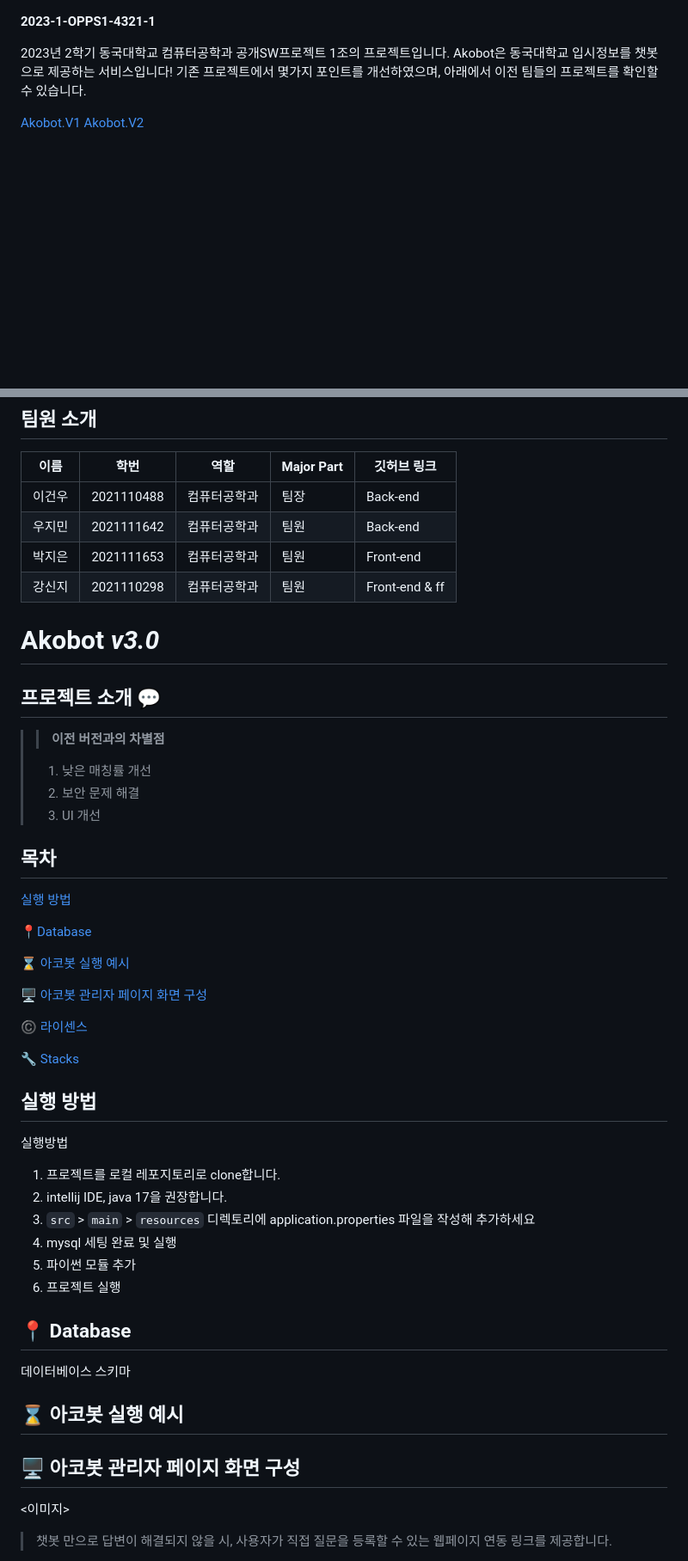
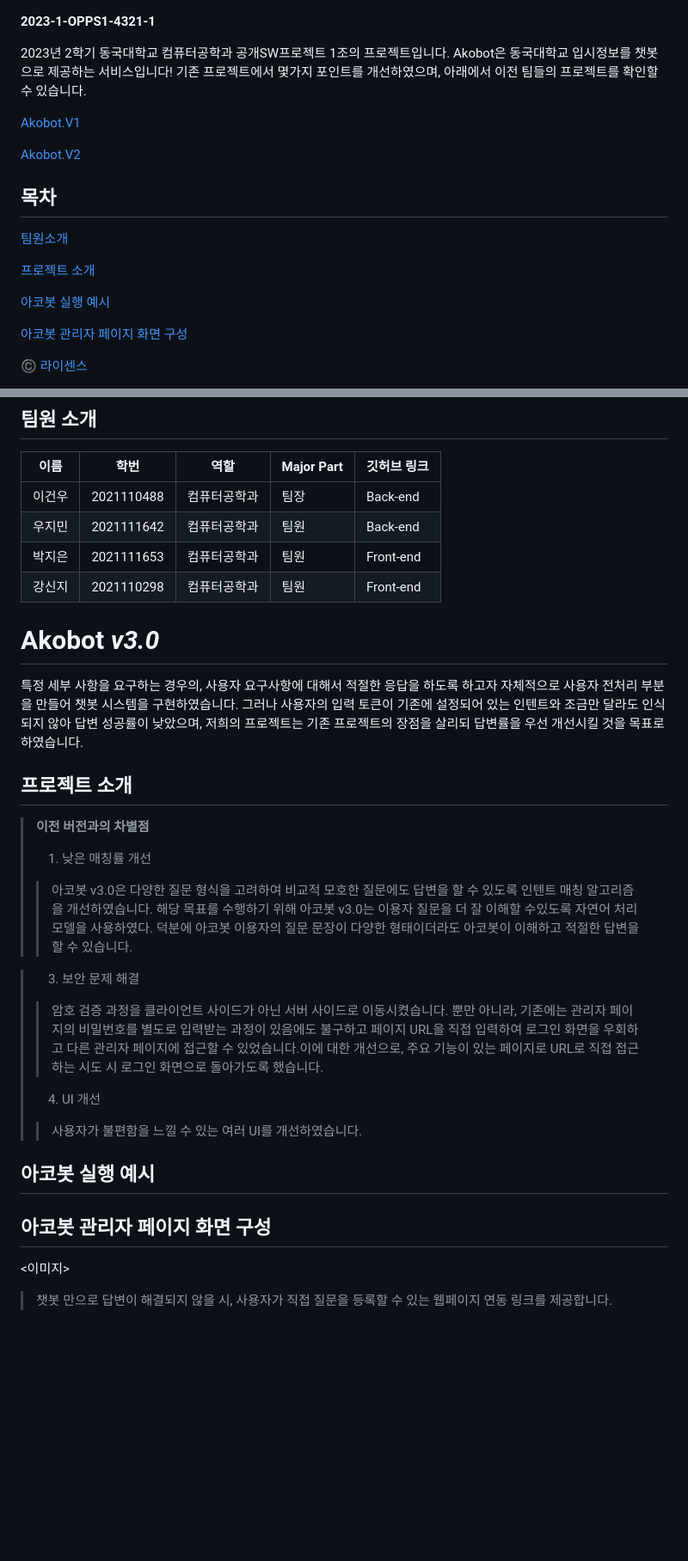
Before and after one commit to CSID-DGU/2023-2-OSSP1-4321-1, a Markdown page: README.md, 2 parts joined by grey strips. Shown: that part at 86% size. Drawn GitHub-style; blank space fills up the shorter version.

Commit message:
Update README.md
readme 수정

```diff
--- a/README.md
+++ b/README.md
@@ -4,4 +4,20 @@
 Akobot은 동국대학교 입시정보를 챗봇으로 제공하는 서비스입니다! 기존 프로젝트에서 몇가지 포인트를 개선하였으며, 아래에서 이전 팀들의 프로젝트를 확인할 수 있습니다.
 
 [ Akobot.V1 ](https://github.com/junoade/2021-1-OSSP2-ttogttagis-3)
+
 [ Akobot.V2 ](https://github.com/CSID-DGU/2023-1-OSSP1-ProjectMate-2)
+
+
+## **목차**
+
+
+[ 팀원소개 ](https://github.com/CSID-DGU/2023-1-OPPS1-ProjectMate-2/blob/main/README.md#-팀원소개)
+
+[ 프로젝트 소개 ](https://github.com/CSID-DGU/2023-1-OPPS1-ProjectMate-2/blob/main/README.md#-프로젝트-소개)
+
+[ 아코봇 실행 예시](https://github.com/CSID-DGU/2023-1-OPPS1-ProjectMate-2/blob/main/README.md#-아코봇-실행-예시)
+
+[아코봇 관리자 페이지 화면 구성](https://github.com/CSID-DGU/2023-1-OPPS1-ProjectMate-2/blob/main/README.md#%EF%B8%8F-아코봇-관리자-페이지-화면-구성)
+
+[©️ 라이센스](https://github.com/CSID-DGU/2023-1-OPPS1-ProjectMate-2/blob/main/README.md#%EF%B8%8F-라이센스)
+
@@ -13,52 +31,28 @@ Akobot은 동국대학교 입시정보를 챗봇으로 제공하는 서비스입
 | 이건우 | 2021110488 | 컴퓨터공학과 | 팀장 | Back-end |  |
 | 우지민 | 2021111642 | 컴퓨터공학과 | 팀원 | Back-end |[@jiminw00] https://github.com/jiminw00 |
 | 박지은 | 2021111653 | 컴퓨터공학과 | 팀원 | Front-end |  |
-| 강신지 | 2021110298 | 컴퓨터공학과 | 팀원 | Front-end & ff |  |
+| 강신지 | 2021110298 | 컴퓨터공학과 | 팀원 | Front-end |  |
 
 # Akobot *v3.0*
+특정 세부 사항을 요구하는 경우의, 사용자 요구사항에 대해서 적절한 응답을 하도록 하고자
+자체적으로 사용자 전처리 부분을 만들어 챗봇 시스템을 구현하였습니다. 그러나 사용자의 입력 토큰이 기존에 설정되어 있는 인텐트와 조금만 달라도 인식되지 않아 답변 성공률이 낮았으며, 저희의 프로젝트는 기존 프로젝트의 장점을 살리되 답변률을 우선 개선시킬 것을 목표로 하였습니다.
+
+## 프로젝트 소개
+
+> **이전 버전과의 차별점**
+> 1. 낮은 매칭률 개선
+>>  아코봇 v3.0은 다양한 질문 형식을 고려하여 비교적 모호한 질문에도 답변을 할 수 있도록 인텐트 매칭 알고리즘을 개선하였습니다. 해당 목표를 수행하기 위해 아코봇 v3.0는 이용자 질문을 더 잘 이해할 수있도록 자연어 처리 모델을 사용하였다. 덕분에 아코봇 이용자의 질문 문장이 다양한 형태이더라도 아코봇이 이해하고 적절한 답변을 할 수 있습니다.
+
+> 3. 보안 문제 해결
+>> 암호 검증 과정을 클라이언트 사이드가 아닌 서버 사이드로 이동시켰습니다. 뿐만 아니라, 기존에는 관리자 페이지의 비밀번호를 별도로 입력받는 과정이 있음에도 불구하고 페이지 URL을 직접 입력하여 로그인 화면을 우회하고 다른 관리자 페이지에 접근할 수 있었습니다.이에 대한 개선으로, 주요 기능이 있는 페이지로 URL로 직접 접근하는 시도 시 로그인 화면으로 돌아가도록 했습니다.
+> 4. UI 개선
+>> 사용자가 불편함을 느낄 수 있는 여러 UI를 개선하였습니다.
 
 
-## 프로젝트 소개  💬
-
->
->
-> > **이전 버전과의 차별점**
-> >
-> 1. 낮은 매칭률 개선
-> 2. 보안 문제 해결
-> 3. UI 개선
->
-
-## **목차**
-[실행 방법](https://github.com/CSID-DGU/2023-1-OPPS1-ProjectMate-2/blob/main/README.md#실행-방법)
-
-[📍Database](https://github.com/CSID-DGU/2023-1-OPPS1-ProjectMate-2/blob/main/README.md#Database)
-
-[⌛ 아코봇 실행 예시](https://github.com/CSID-DGU/2023-1-OPPS1-ProjectMate-2/blob/main/README.md#-아코봇-실행-예시)
-
-[🖥️ 아코봇 관리자 페이지 화면 구성](https://github.com/CSID-DGU/2023-1-OPPS1-ProjectMate-2/blob/main/README.md#%EF%B8%8F-아코봇-관리자-페이지-화면-구성)
-
-[©️ 라이센스](https://github.com/CSID-DGU/2023-1-OPPS1-ProjectMate-2/blob/main/README.md#%EF%B8%8F-라이센스)
-
-[🔧 Stacks ](https://github.com/CSID-DGU/2023-1-OPPS1-ProjectMate-2/blob/main/README.md#-stacks)
-
-## 실행 방법
-실행방법
-1. 프로젝트를 로컬 레포지토리로 clone합니다.
-2. intellij IDE, java 17을 권장합니다.
-3. `src` > `main` > `resources` 디렉토리에 application.properties 파일을 작성해 추가하세요
-4. mysql 세팅 완료 및 실행
-5. 파이썬 모듈 추가
-6. 프로젝트 실행
-
-## 📍 Database
-
-데이터베이스 스키마
-
-## ⌛ 아코봇 실행 예시
+## 아코봇 실행 예시
 
 
-## 🖥️ 아코봇 관리자 페이지 화면 구성
+## 아코봇 관리자 페이지 화면 구성
 
 <이미지>
 
```
Also changed, not shown: other parts of README.md (+4 -2 lines).
